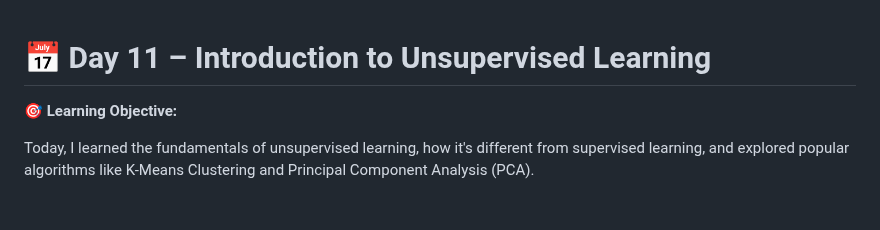
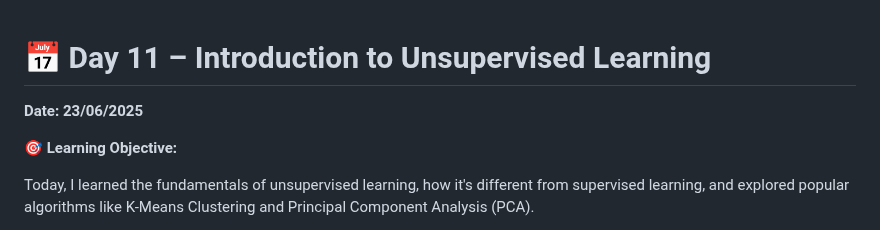
Before and after one commit to Mazid2003/Machine-Learning-Trainee-Program, a Markdown page: Day-11/Readme.md, the part around the change. GitHub-like rendering; blank space fills up the shorter version.

```diff
--- a/Day-11/Readme.md
+++ b/Day-11/Readme.md
@@ -1,4 +1,6 @@
 # 📅 Day 11 – Introduction to Unsupervised Learning
+
+**Date: 23/06/2025**
 
 **🎯 Learning Objective:**
 
```
